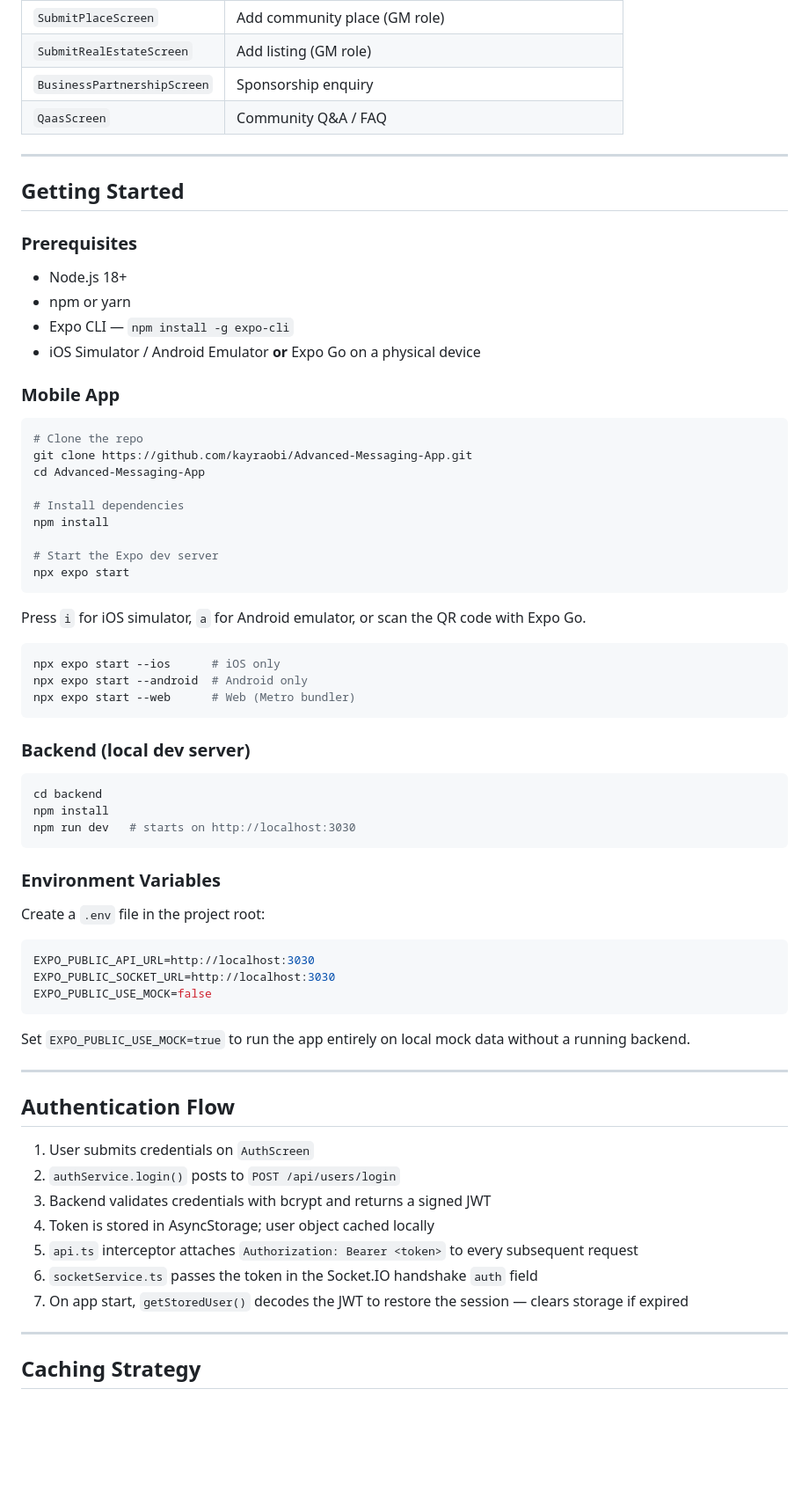
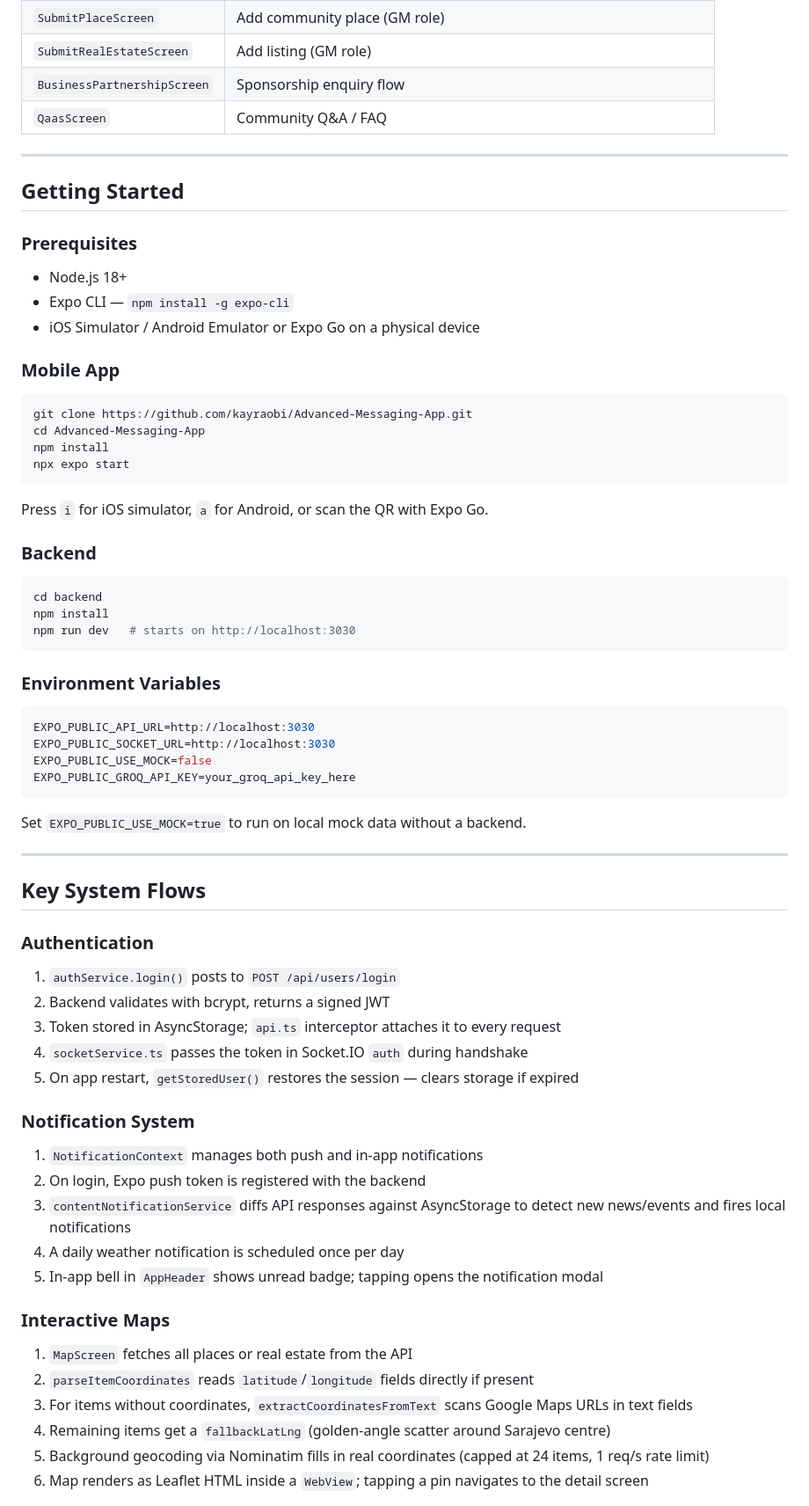
Before and after one commit to kayraobi/Advanced-Messaging-App, a Markdown page: README.md, the part around one of its changes. Shown at 88% size. Drawn GitHub-style; blank space fills up the shorter version.

````diff
--- a/README.md
+++ b/README.md
@@ -196,7 +233,7 @@ Advanced-Messaging-App/
 | `GmAdminScreen` | Create & manage events (GM role) |
 | `SubmitPlaceScreen` | Add community place (GM role) |
 | `SubmitRealEstateScreen` | Add listing (GM role) |
-| `BusinessPartnershipScreen` | Sponsorship enquiry |
+| `BusinessPartnershipScreen` | Sponsorship enquiry flow |
 | `QaasScreen` | Community Q&A / FAQ |
 
 ---
@@ -206,33 +243,21 @@ Advanced-Messaging-App/
 ### Prerequisites
 
 - Node.js 18+
-- npm or yarn
 - Expo CLI — `npm install -g expo-cli`
-- iOS Simulator / Android Emulator **or** Expo Go on a physical device
+- iOS Simulator / Android Emulator or Expo Go on a physical device
 
 ### Mobile App
 
 ```bash
-# Clone the repo
 git clone https://github.com/kayraobi/Advanced-Messaging-App.git
 cd Advanced-Messaging-App
-
-# Install dependencies
 npm install
-
-# Start the Expo dev server
 npx expo start
 ```
 
-Press `i` for iOS simulator, `a` for Android emulator, or scan the QR code with Expo Go.
+Press `i` for iOS simulator, `a` for Android, or scan the QR with Expo Go.
 
-```bash
-npx expo start --ios      # iOS only
-npx expo start --android  # Android only
-npx expo start --web      # Web (Metro bundler)
-```
-
-### Backend (local dev server)
+### Backend
 
 ```bash
 cd backend
@@ -242,29 +267,38 @@ npm run dev   # starts on http://localhost:3030
 
 ### Environment Variables
 
-Create a `.env` file in the project root:
-
 ```env
 EXPO_PUBLIC_API_URL=http://localhost:3030
 EXPO_PUBLIC_SOCKET_URL=http://localhost:3030
 EXPO_PUBLIC_USE_MOCK=false
+EXPO_PUBLIC_GROQ_API_KEY=your_groq_api_key_here
 ```
 
-Set `EXPO_PUBLIC_USE_MOCK=true` to run the app entirely on local mock data without a running backend.
+Set `EXPO_PUBLIC_USE_MOCK=true` to run on local mock data without a backend.
 
 ---
 
-## Authentication Flow
+## Key System Flows
 
-1. User submits credentials on `AuthScreen`
-2. `authService.login()` posts to `POST /api/users/login`
-3. Backend validates credentials with bcrypt and returns a signed JWT
-4. Token is stored in AsyncStorage; user object cached locally
-5. `api.ts` interceptor attaches `Authorization: Bearer <token>` to every subsequent request
-6. `socketService.ts` passes the token in the Socket.IO handshake `auth` field
-7. On app start, `getStoredUser()` decodes the JWT to restore the session — clears storage if expired
+### Authentication
+1. `authService.login()` posts to `POST /api/users/login`
+2. Backend validates with bcrypt, returns a signed JWT
+3. Token stored in AsyncStorage; `api.ts` interceptor attaches it to every request
+4. `socketService.ts` passes the token in Socket.IO `auth` during handshake
+5. On app restart, `getStoredUser()` restores the session — clears storage if expired
 
----
+### Notification System
+1. `NotificationContext` manages both push and in-app notifications
+2. On login, Expo push token is registered with the backend
+3. `contentNotificationService` diffs API responses against AsyncStorage to detect new news/events and fires local notifications
+4. A daily weather notification is scheduled once per day
+5. In-app bell in `AppHeader` shows unread badge; tapping opens the notification modal
 
-## Caching Strategy
+### Interactive Maps
+1. `MapScreen` fetches all places or real estate from the API
+2. `parseItemCoordinates` reads `latitude`/`longitude` fields directly if present
+3. For items without coordinates, `extractCoordinatesFromText` scans Google Maps URLs in text fields
+4. Remaining items get a `fallbackLatLng` (golden-angle scatter around Sarajevo centre)
+5. Background geocoding via Nominatim fills in real coordinates (capped at 24 items, 1 req/s rate limit)
+6. Map renders as Leaflet HTML inside a `WebView`; tapping a pin navigates to the detail screen
 
````
Also changed, not shown: other parts of README.md (+122 -89 lines).
